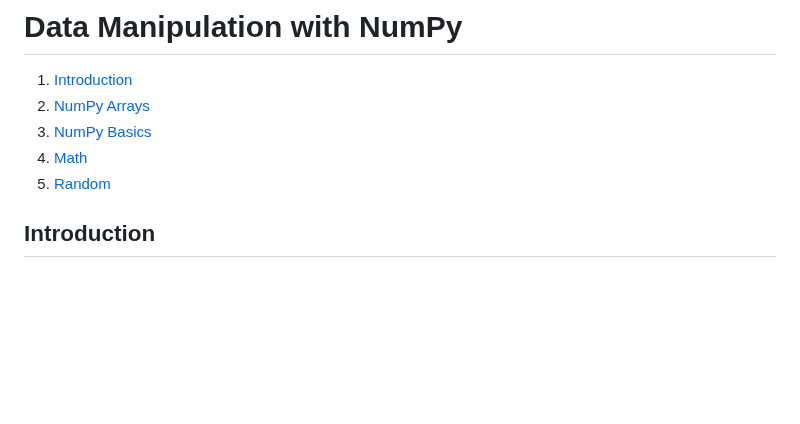
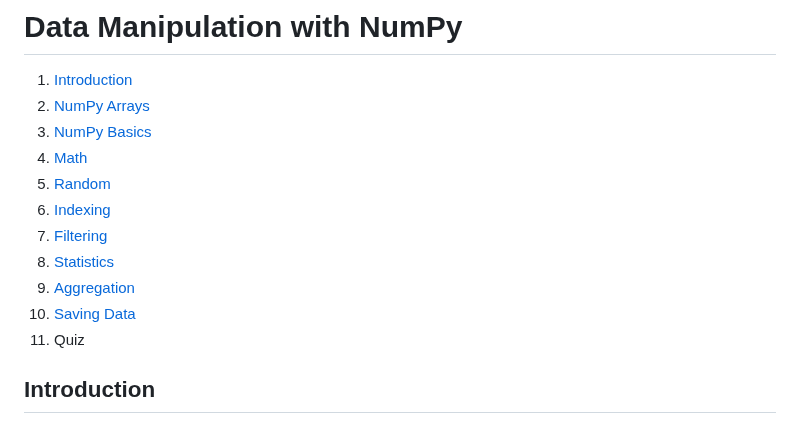
Before and after one commit to kaushikacharya/course_programming_assignment, a Markdown page: Machine_Learning_with_NumPy_Pandas_Scikit-Learn_Educative/notes/Chapter_2.md, the part around one of its changes. Drawn GitHub-style; blank space fills up the shorter version.

Commit message:
Adding rest of Chapter 2 lessons.

```diff
--- a/Machine_Learning_with_NumPy_Pandas_Scikit-Learn_Educative/notes/Chapter_2.md
+++ b/Machine_Learning_with_NumPy_Pandas_Scikit-Learn_Educative/notes/Chapter_2.md
@@ -4,6 +4,12 @@
 3. [NumPy Basics](#numpy-basics)
 4. [Math](#math)
 5. [Random](#random)
+6. [Indexing](#indexing)
+7. [Filtering](#filtering)
+8. [Statistics](#statistics)
+9. [Aggregation](#aggregation)
+10. [Saving Data](#saving-data)
+11. Quiz
 
 ## Introduction
 - A. Data processing
```
Also changed, not shown: other parts of Machine_Learning_with_NumPy_Pandas_Scikit-Learn_Educative/notes/Chapter_2.md (+81 -0 lines).
